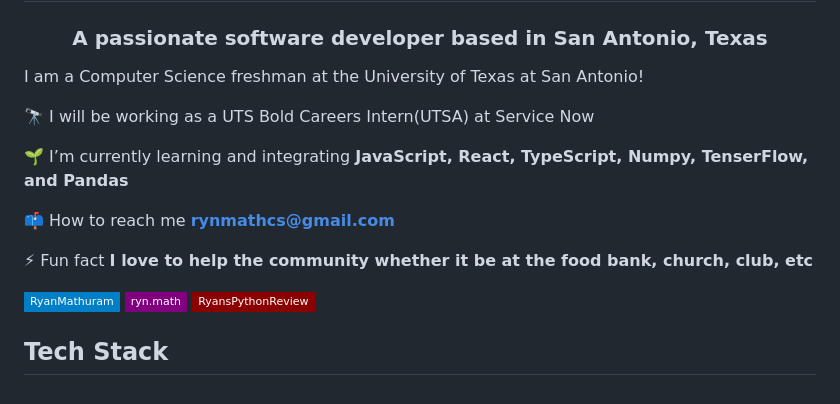
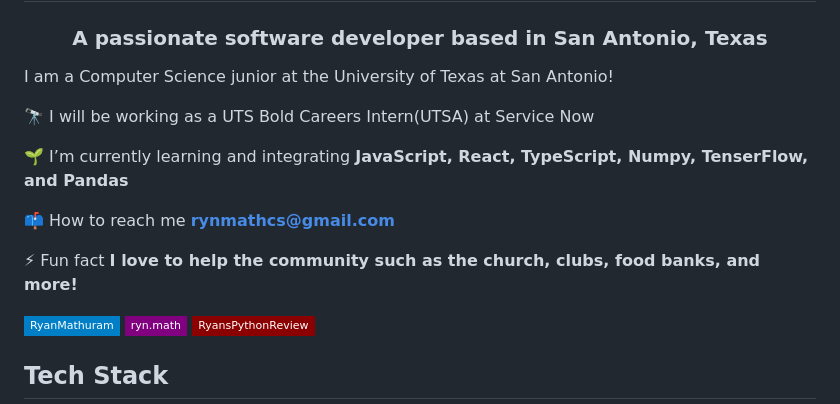
Before and after one commit to ryanMathram/ryanMathram, a Markdown page: README.md, the part around the change. GitHub-like rendering; badges without logos.

```diff
--- a/README.md
+++ b/README.md
@@ -2,7 +2,7 @@
 <h1 align="center">Hi 👋, I'm Ryan Godson Mathuram</h1>
 <h3 align="center">A passionate software developer based in San Antonio, Texas</h3>
 
-I am a Computer Science freshman at the University of Texas at San Antonio!
+I am a Computer Science junior at the University of Texas at San Antonio!
 
 🔭 I will be working as a UTS Bold Careers Intern(UTSA) at Service Now
 
@@ -10,7 +10,7 @@ I am a Computer Science freshman at the University of Texas at San Antonio!
 
 📫 How to reach me **rynmathcs@gmail.com**
 
-⚡ Fun fact **I love to help the community whether it be at the food bank, church, club, etc**
+⚡ Fun fact **I love to help the community such as the church, clubs,  food banks, and more!**
 
 [![Linkedin Badge](https://img.shields.io/badge/-RyanMathuram-blue?style=flat-square&logo=linkedin&logoColor=white&link=https://www.linkedin.com/in/ryanmathuram/)](https://www.linkedin.com/in/ryanmathuram/)
 [![Instagram Badge](https://img.shields.io/badge/-ryn.math-purple?style=flat-square&logo=instagram&logoColor=white&link=https://instagram.com/ryn.math/)](https://instagram.com/ryn.math)
```
